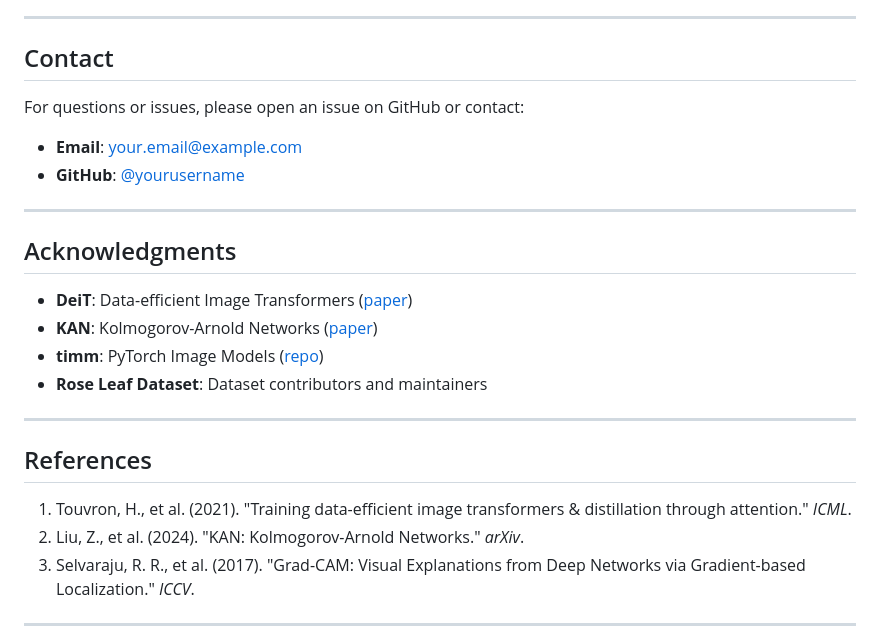
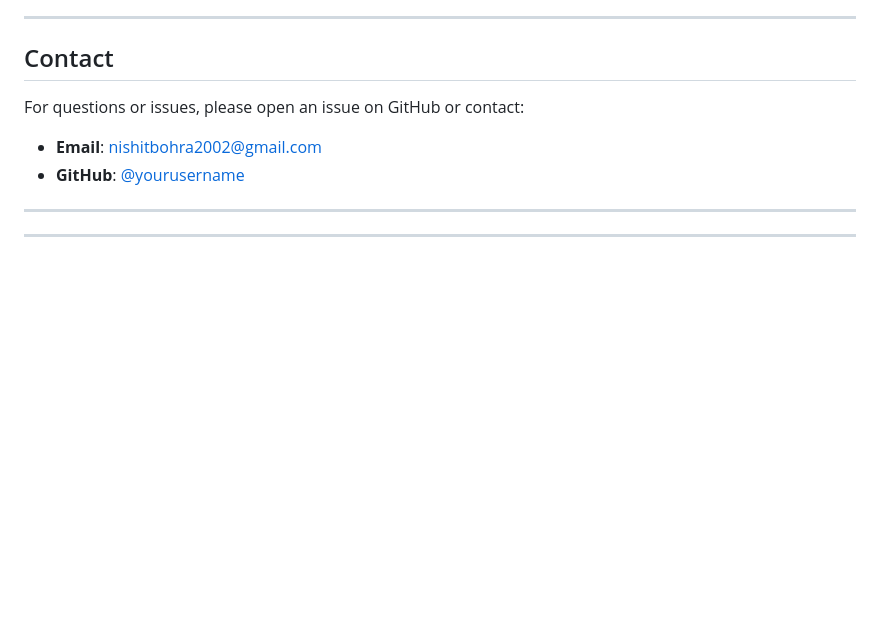
Before and after one commit to nishitbohra/RoViT-KAN-Interpretable-Vision-Transformer-for-Rose-Disease-Severity-Estimation, a Markdown page: README.md, the part around the change. GitHub-like rendering; blank space fills up the shorter version.

Commit message:
Update contact information and clean up README
Updated contact email and removed acknowledgments and references sections.

```diff
--- a/README.md
+++ b/README.md
@@ -418,25 +418,11 @@ Contributions are welcome! Please:
 ## Contact
 
 For questions or issues, please open an issue on GitHub or contact:
-- **Email**: your.email@example.com
+- **Email**: nishitbohra2002@gmail.com
 - **GitHub**: [@yourusername](https://github.com/yourusername)
 
 ---
 
-## Acknowledgments
-
-- **DeiT**: Data-efficient Image Transformers ([paper](https://arxiv.org/abs/2012.12877))
-- **KAN**: Kolmogorov-Arnold Networks ([paper](https://arxiv.org/abs/2404.19756))
-- **timm**: PyTorch Image Models ([repo](https://github.com/huggingface/pytorch-image-models))
-- **Rose Leaf Dataset**: Dataset contributors and maintainers
-
----
-
-## References
-
-1. Touvron, H., et al. (2021). "Training data-efficient image transformers & distillation through attention." *ICML*.
-2. Liu, Z., et al. (2024). "KAN: Kolmogorov-Arnold Networks." *arXiv*.
-3. Selvaraju, R. R., et al. (2017). "Grad-CAM: Visual Explanations from Deep Networks via Gradient-based Localization." *ICCV*.
 
 ---
 
```
